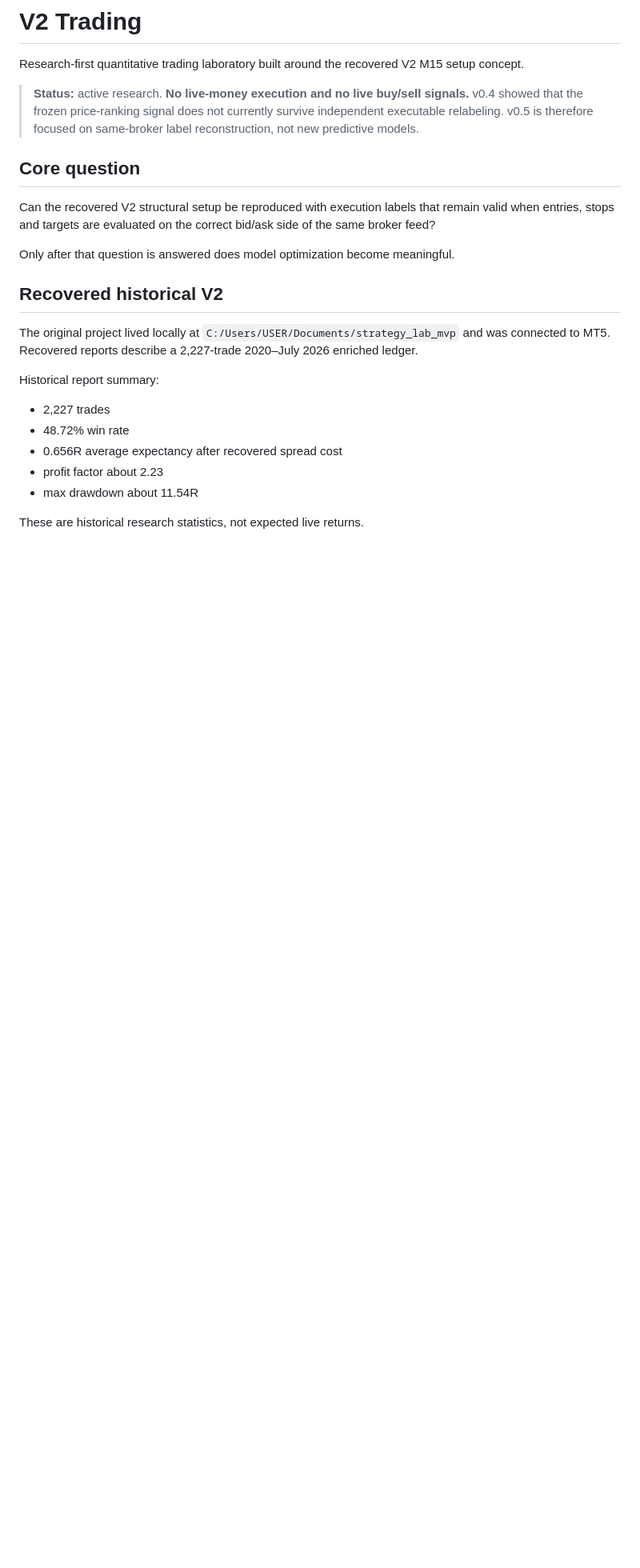
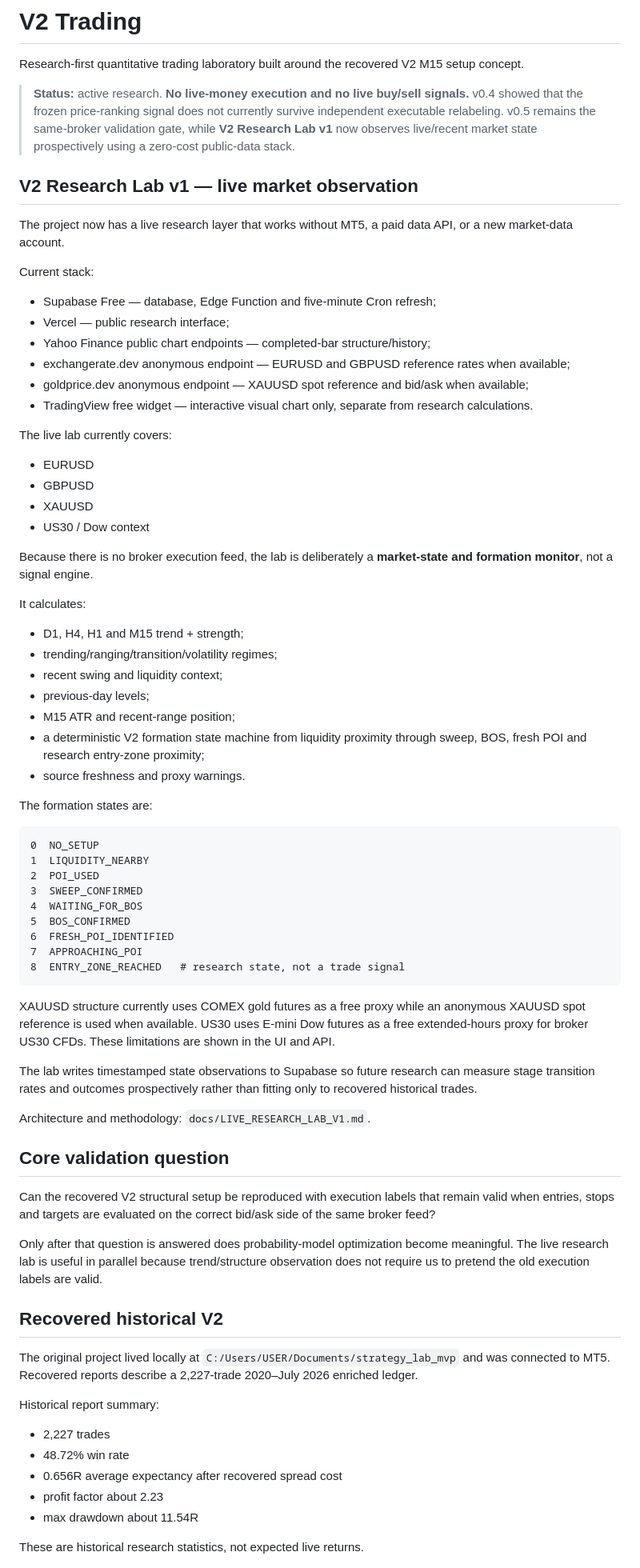
Before and after one commit to hayalows/v2trading, a Markdown page: README.md, the part around one of its changes. Shown at 80% size. Rendered like a GitHub page; blank space fills up the shorter version.

Commit message:
Document zero-cost live V2 Research Lab

````diff
--- a/README.md
+++ b/README.md
@@ -2,13 +2,65 @@
 
 Research-first quantitative trading laboratory built around the recovered V2 M15 setup concept.
 
-> **Status:** active research. **No live-money execution and no live buy/sell signals.** v0.4 showed that the frozen price-ranking signal does not currently survive independent executable relabeling. v0.5 is therefore focused on same-broker label reconstruction, not new predictive models.
+> **Status:** active research. **No live-money execution and no live buy/sell signals.** v0.4 showed that the frozen price-ranking signal does not currently survive independent executable relabeling. v0.5 remains the same-broker validation gate, while **V2 Research Lab v1** now observes live/recent market state prospectively using a zero-cost public-data stack.
 
-## Core question
+## V2 Research Lab v1 — live market observation
+
+The project now has a live research layer that works without MT5, a paid data API, or a new market-data account.
+
+Current stack:
+
+- Supabase Free — database, Edge Function and five-minute Cron refresh;
+- Vercel — public research interface;
+- Yahoo Finance public chart endpoints — completed-bar structure/history;
+- exchangerate.dev anonymous endpoint — EURUSD and GBPUSD reference rates when available;
+- goldprice.dev anonymous endpoint — XAUUSD spot reference and bid/ask when available;
+- TradingView free widget — interactive visual chart only, separate from research calculations.
+
+The live lab currently covers:
+
+- EURUSD
+- GBPUSD
+- XAUUSD
+- US30 / Dow context
+
+Because there is no broker execution feed, the lab is deliberately a **market-state and formation monitor**, not a signal engine.
+
+It calculates:
+
+- D1, H4, H1 and M15 trend + strength;
+- trending/ranging/transition/volatility regimes;
+- recent swing and liquidity context;
+- previous-day levels;
+- M15 ATR and recent-range position;
+- a deterministic V2 formation state machine from liquidity proximity through sweep, BOS, fresh POI and research entry-zone proximity;
+- source freshness and proxy warnings.
+
+The formation states are:
+
+```text
+0  NO_SETUP
+1  LIQUIDITY_NEARBY
+2  POI_USED
+3  SWEEP_CONFIRMED
+4  WAITING_FOR_BOS
+5  BOS_CONFIRMED
+6  FRESH_POI_IDENTIFIED
+7  APPROACHING_POI
+8  ENTRY_ZONE_REACHED   # research state, not a trade signal
+```
+
+XAUUSD structure currently uses COMEX gold futures as a free proxy while an anonymous XAUUSD spot reference is used when available. US30 uses E-mini Dow futures as a free extended-hours proxy for broker US30 CFDs. These limitations are shown in the UI and API.
+
+The lab writes timestamped state observations to Supabase so future research can measure stage transition rates and outcomes prospectively rather than fitting only to recovered historical trades.
+
+Architecture and methodology: `docs/LIVE_RESEARCH_LAB_V1.md`.
+
+## Core validation question
 
 Can the recovered V2 structural setup be reproduced with execution labels that remain valid when entries, stops and targets are evaluated on the correct bid/ask side of the same broker feed?
 
-Only after that question is answered does model optimization become meaningful.
+Only after that question is answered does probability-model optimization become meaningful. The live research lab is useful in parallel because trend/structure observation does not require us to pretend the old execution labels are valid.
 
 ## Recovered historical V2
 
````
Also changed, not shown: other parts of README.md (+6 -2 lines).
